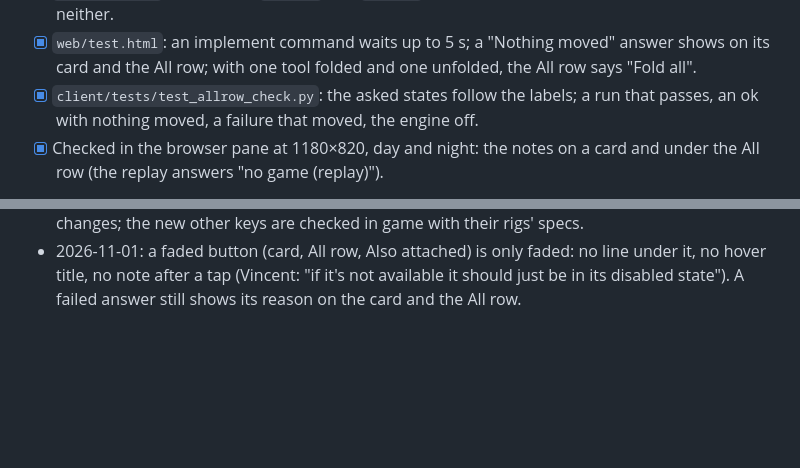
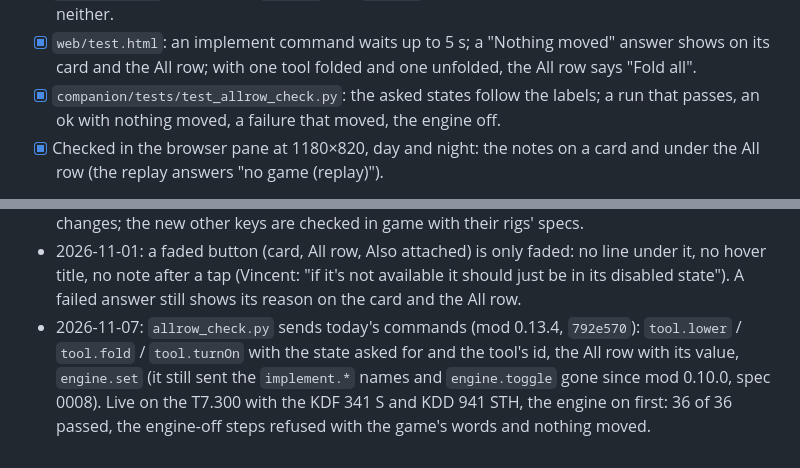
Before and after one commit to Vincent64ify/fs25-companion, a Markdown page: specs/0003-implement-screen.md, 2 parts joined by grey strips. Rendered like a GitHub page; blank space fills up the shorter version.

Commit message:
Docs: allrow_check.py's live run with today's commands
36 of 36 on the T7.300 (mod 0.13.4): spec 0003's Log and PLAN.md say
so; spec 0003's test path is companion/tests since spec 0006.

Co-Authored-By: Claude Opus 5.5 <noreply@anthropic.com>

```diff
--- a/specs/0003-implement-screen.md
+++ b/specs/0003-implement-screen.md
@@ -202,7 +202,7 @@ keys act as the game's do (`SpikeRigs.act`; a `stuck` tool ignores them).
 - [x] `web/test.html`: an implement command waits up to 5 s; a "Nothing
   moved" answer shows on its card and the All row; with one tool folded
   and one unfolded, the All row says "Fold all".
-- [x] `client/tests/test_allrow_check.py`: the asked states follow the
+- [x] `companion/tests/test_allrow_check.py`: the asked states follow the
   labels; a run that passes, an ok with nothing moved, a failure that
   moved, the engine off.
 - [x] Checked in the browser pane at 1180×820, day and night: the notes
@@ -1096,3 +1096,10 @@ Vincent's to answer. Judging tested in `client/tests/test_rig_check.py`.
   faded: no line under it, no hover title, no note after a tap (Vincent:
   "if it's not available it should just be in its disabled state"). A
   failed answer still shows its reason on the card and the All row.
+- 2026-11-07: `allrow_check.py` sends today's commands (mod 0.13.4,
+  `792e570`): `tool.lower` / `tool.fold` / `tool.turnOn` with the state
+  asked for and the tool's id, the All row with its value, `engine.set`
+  (it still sent the `implement.*` names and `engine.toggle` gone since
+  mod 0.10.0, spec 0008). Live on the T7.300 with the KDF 341 S and KDD
+  941 STH, the engine on first: 36 of 36 passed, the engine-off steps
+  refused with the game's words and nothing moved.
```
Also changed, not shown: docs/PLAN.md (+2 -1 lines).
